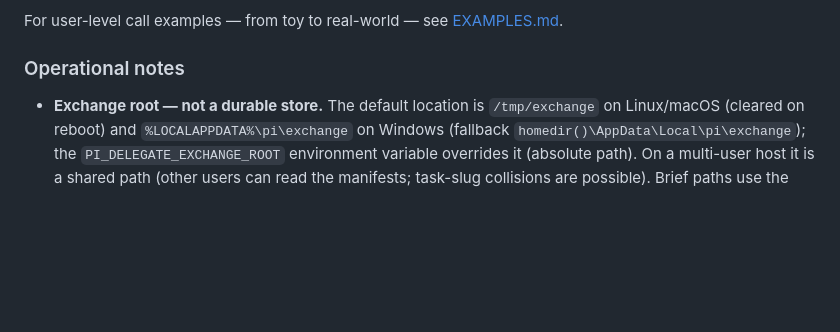
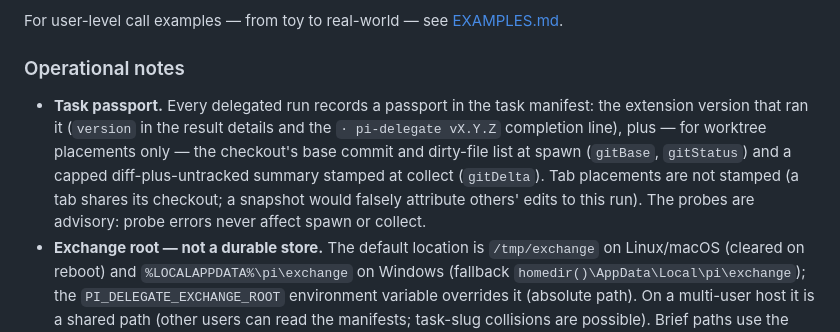
Before and after one commit to Evreke/delegate, a Markdown page: README.md, the part around the change. Rendered like a GitHub page; blank space fills up the shorter version.

Commit message:
passport: docs — CHANGELOG Unreleased entry, README operational note, ARCHITECTURE threat-catalog row

```diff
--- a/README.md
+++ b/README.md
@@ -137,6 +137,14 @@ For user-level call examples — from toy to real-world — see [EXAMPLES.md](EX
 
 ### Operational notes
 
+- **Task passport.** Every delegated run records a passport in the task manifest:
+  the extension version that ran it (`version` in the result details and the
+  `· pi-delegate vX.Y.Z` completion line), plus — for worktree placements only —
+  the checkout's base commit and dirty-file list at spawn (`gitBase`, `gitStatus`)
+  and a capped diff-plus-untracked summary stamped at collect (`gitDelta`). Tab
+  placements are not stamped (a tab shares its checkout; a snapshot would falsely
+  attribute others' edits to this run). The probes are advisory: probe errors never
+  affect spawn or collect.
 - **Exchange root — not a durable store.** The default location is `/tmp/exchange` on
   Linux/macOS (cleared on reboot) and `%LOCALAPPDATA%\pi\exchange` on Windows (fallback
   `homedir()\AppData\Local\pi\exchange`); the `PI_DELEGATE_EXCHANGE_ROOT` environment
```
Also changed, not shown: ARCHITECTURE.md (+1 -0 lines), CHANGELOG.md (+49 -22 lines).
